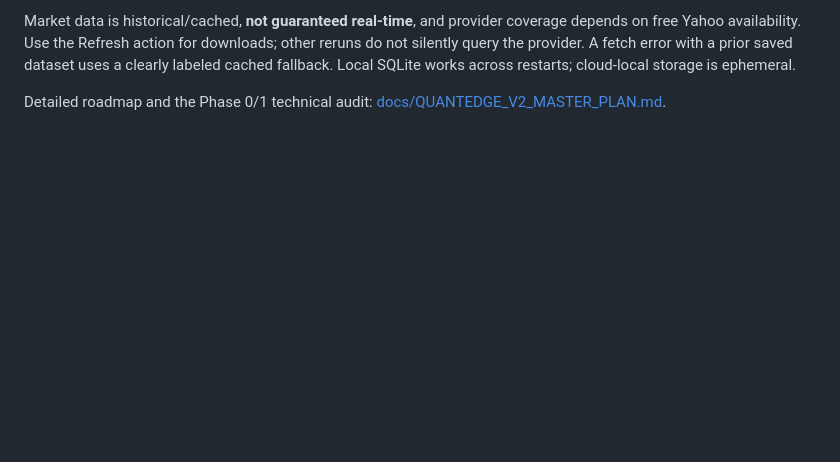
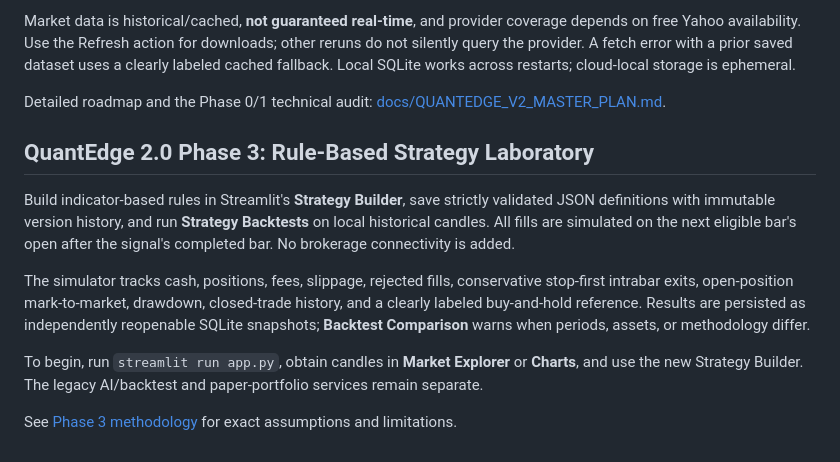
Before and after one commit to Shaurya-S0603/Stock-Market-Analyzer, a Markdown page: README.md, the part around the change. GitHub-like rendering; blank space fills up the shorter version.

Commit message:
docs: add Phase 3 local-first strategy builder, simulator and limits

```diff
--- a/README.md
+++ b/README.md
@@ -187,3 +187,14 @@ New **Market Explorer** navigation supports persistent named watchlists, explici
 Market data is historical/cached, **not guaranteed real-time**, and provider coverage depends on free Yahoo availability. Use the Refresh action for downloads; other reruns do not silently query the provider. A fetch error with a prior saved dataset uses a clearly labeled cached fallback. Local SQLite works across restarts; cloud-local storage is ephemeral.
 
 Detailed roadmap and the Phase 0/1 technical audit: [docs/QUANTEDGE_V2_MASTER_PLAN.md](docs/QUANTEDGE_V2_MASTER_PLAN.md).
+
+
+## QuantEdge 2.0 Phase 3: Rule-Based Strategy Laboratory
+
+Build indicator-based rules in Streamlit's **Strategy Builder**, save strictly validated JSON definitions with immutable version history, and run **Strategy Backtests** on local historical candles. All fills are simulated on the next eligible bar's open after the signal's completed bar. No brokerage connectivity is added.
+
+The simulator tracks cash, positions, fees, slippage, rejected fills, conservative stop-first intrabar exits, open-position mark-to-market, drawdown, closed-trade history, and a clearly labeled buy-and-hold reference. Results are persisted as independently reopenable SQLite snapshots; **Backtest Comparison** warns when periods, assets, or methodology differ.
+
+To begin, run `streamlit run app.py`, obtain candles in **Market Explorer** or **Charts**, and use the new Strategy Builder. The legacy AI/backtest and paper-portfolio services remain separate.
+
+See [Phase 3 methodology](docs/PHASE_3_STRATEGIES_BACKTESTS.md) for exact assumptions and limitations.
```
